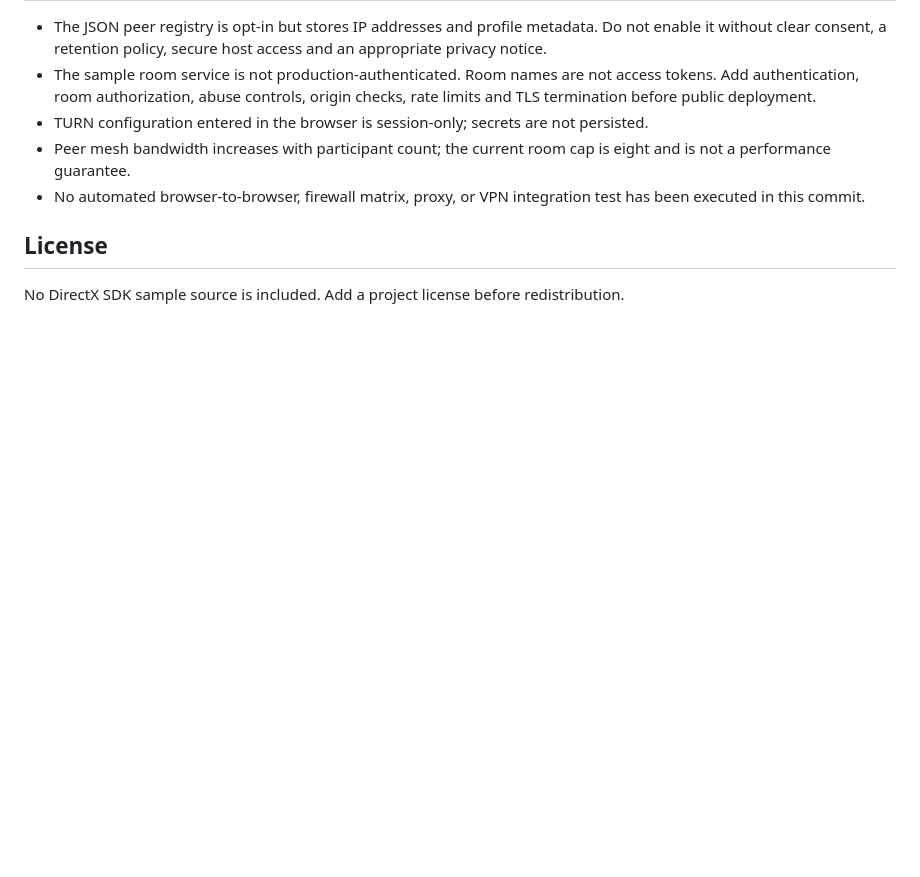
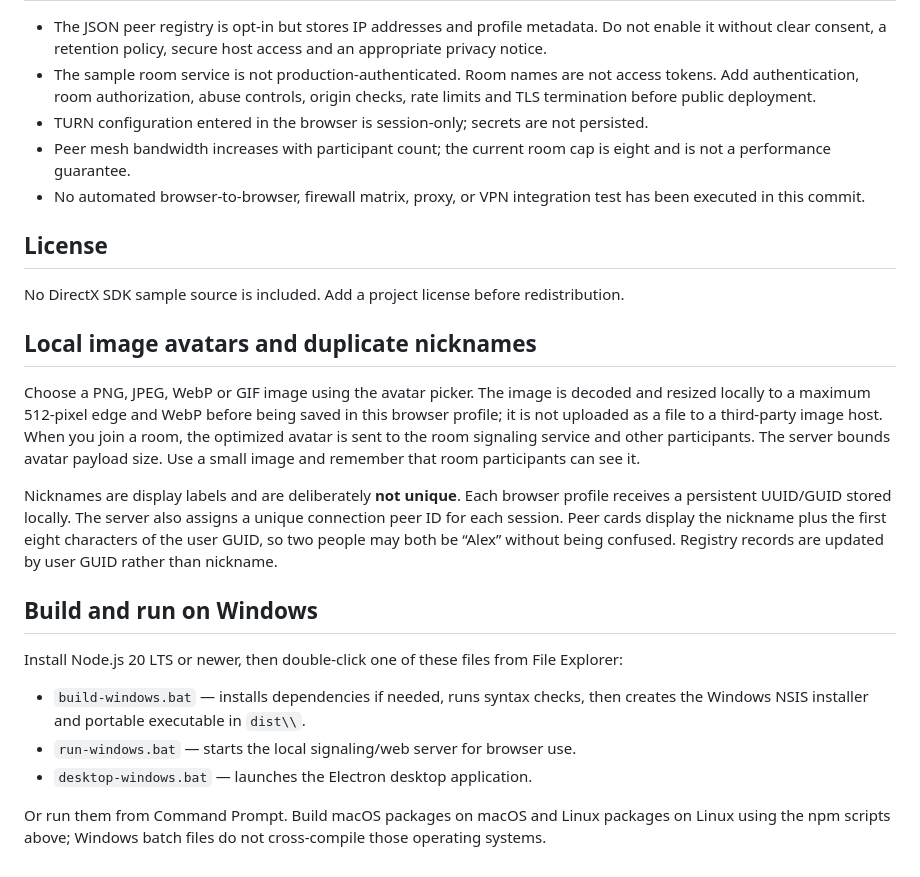
Before and after one commit to amerhwitat/test, a Markdown page: voiceconnect-p2p/README.md, the part around the change. GitHub-like rendering; blank space fills up the shorter version.

Commit message:
Document local avatars, duplicate nicknames and Windows batch builds

```diff
--- a/voiceconnect-p2p/README.md
+++ b/voiceconnect-p2p/README.md
@@ -65,3 +65,20 @@ The Electron wrapper starts the local signaling/static server and opens the UI.
 ## License
 
 No DirectX SDK sample source is included. Add a project license before redistribution.
+
+
+## Local image avatars and duplicate nicknames
+
+Choose a PNG, JPEG, WebP or GIF image using the avatar picker. The image is decoded and resized locally to a maximum 512-pixel edge and WebP before being saved in this browser profile; it is not uploaded as a file to a third-party image host. When you join a room, the optimized avatar is sent to the room signaling service and other participants. The server bounds avatar payload size. Use a small image and remember that room participants can see it.
+
+Nicknames are display labels and are deliberately **not unique**. Each browser profile receives a persistent UUID/GUID stored locally. The server also assigns a unique connection peer ID for each session. Peer cards display the nickname plus the first eight characters of the user GUID, so two people may both be “Alex” without being confused. Registry records are updated by user GUID rather than nickname.
+
+## Build and run on Windows
+
+Install Node.js 20 LTS or newer, then double-click one of these files from File Explorer:
+
+- `build-windows.bat` — installs dependencies if needed, runs syntax checks, then creates the Windows NSIS installer and portable executable in `dist\\`.
+- `run-windows.bat` — starts the local signaling/web server for browser use.
+- `desktop-windows.bat` — launches the Electron desktop application.
+
+Or run them from Command Prompt. Build macOS packages on macOS and Linux packages on Linux using the npm scripts above; Windows batch files do not cross-compile those operating systems.
```
